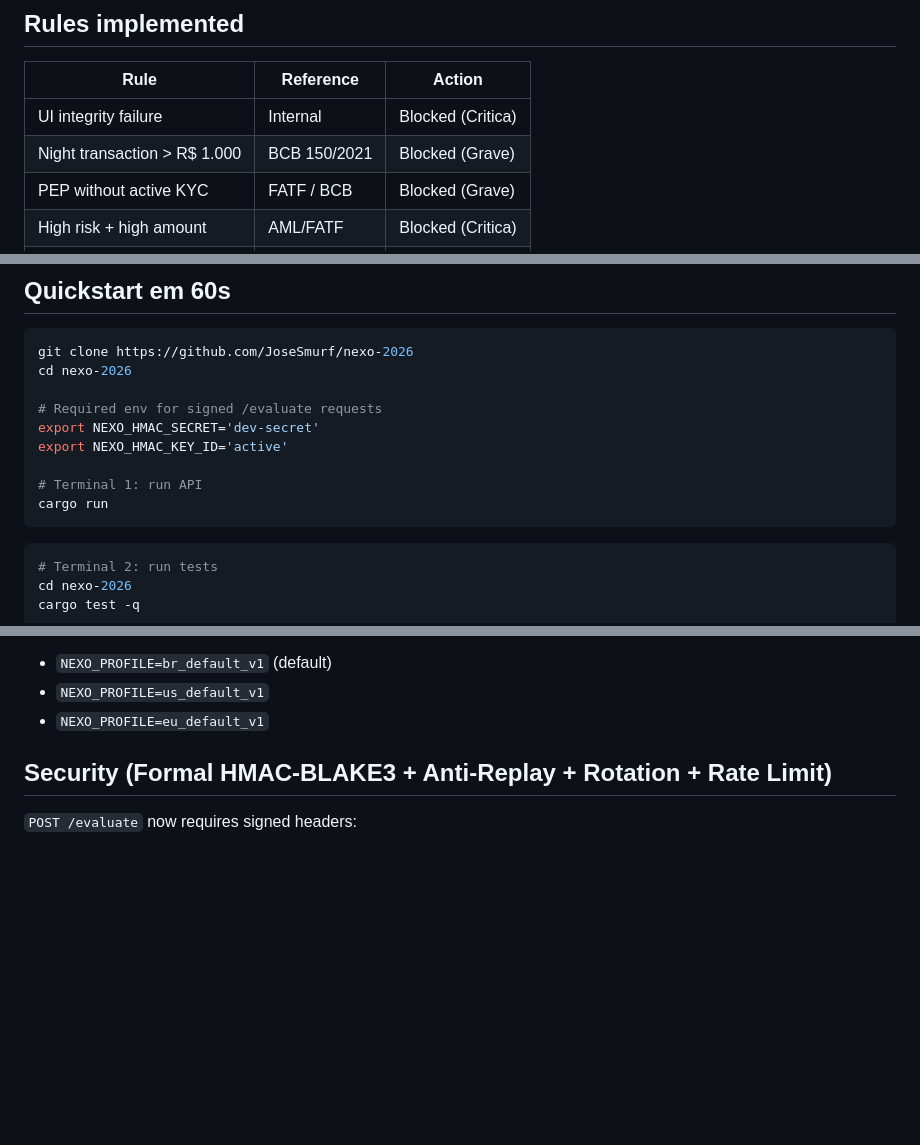
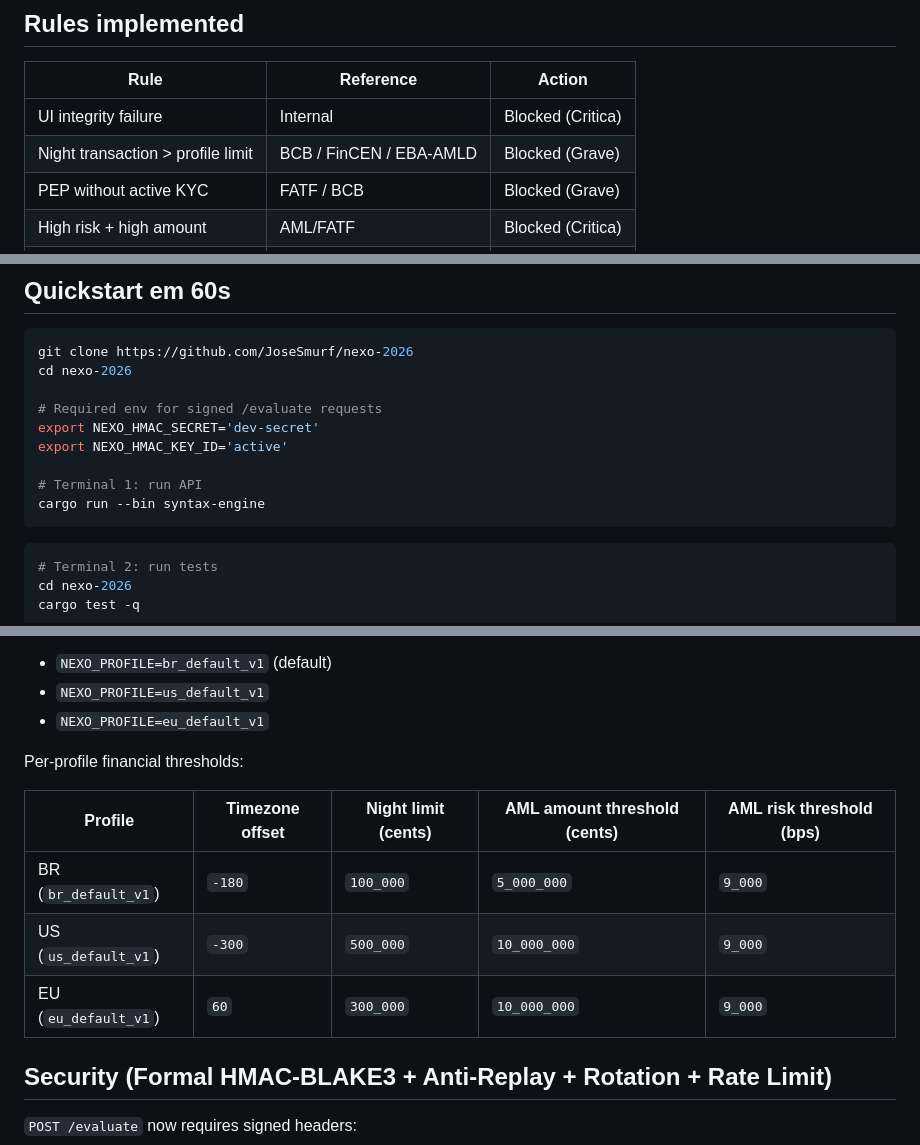
Before and after one commit to JoseSmurf/nexo-2026, a Markdown page: README.md, 3 parts joined by grey strips. Rendered like a GitHub page; blank space fills up the shorter version.

Commit message:
docs(readme): align contract, profiles, and quickstart with current code

````diff
--- a/README.md
+++ b/README.md
@@ -36,7 +36,7 @@ NEXO 2026 enforces this by design.
 | Rule | Reference | Action |
 |------|-----------|--------|
 | UI integrity failure | Internal | Blocked (Critica) |
-| Night transaction > R$ 1.000 | BCB 150/2021 | Blocked (Grave) |
+| Night transaction > profile limit | BCB / FinCEN / EBA-AMLD | Blocked (Grave) |
 | PEP without active KYC | FATF / BCB | Blocked (Grave) |
 | High risk + high amount | AML/FATF | Blocked (Critica) |
 | High risk OR high amount | AML/FATF | Flagged (Alta) |
@@ -74,7 +74,7 @@ export NEXO_HMAC_SECRET='dev-secret'
 export NEXO_HMAC_KEY_ID='active'
 
 # Terminal 1: run API
-cargo run
+cargo run --bin syntax-engine
 ```
 
 ```bash
@@ -192,6 +193,14 @@ Rule profiles (versioned, via env):
 - `NEXO_PROFILE=br_default_v1` (default)
 - `NEXO_PROFILE=us_default_v1`
 - `NEXO_PROFILE=eu_default_v1`
+
+Per-profile financial thresholds:
+
+| Profile | Timezone offset | Night limit (cents) | AML amount threshold (cents) | AML risk threshold (bps) |
+|---------|------------------|---------------------|------------------------------|--------------------------|
+| BR (`br_default_v1`) | `-180` | `100_000` | `5_000_000` | `9_000` |
+| US (`us_default_v1`) | `-300` | `500_000` | `10_000_000` | `9_000` |
+| EU (`eu_default_v1`) | `60` | `300_000` | `10_000_000` | `9_000` |
 
 ## Security (Formal HMAC-BLAKE3 + Anti-Replay + Rotation + Rate Limit)
 
````
Also changed, not shown: other parts of README.md (+5 -2 lines).
